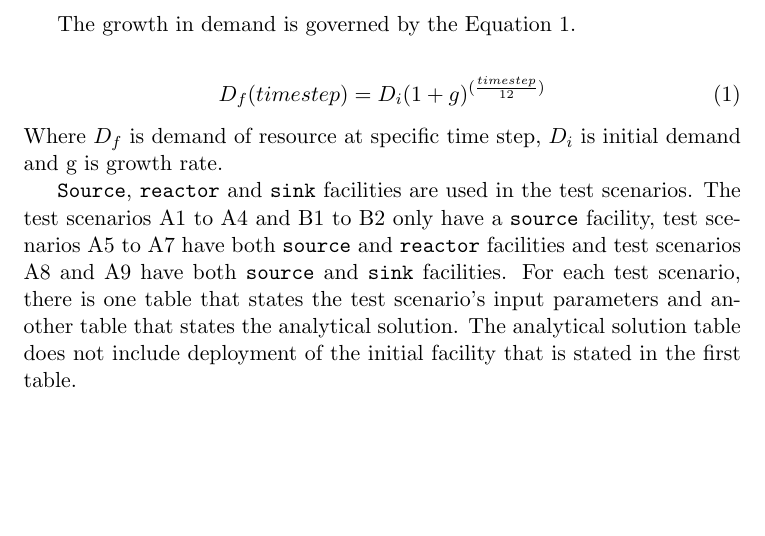
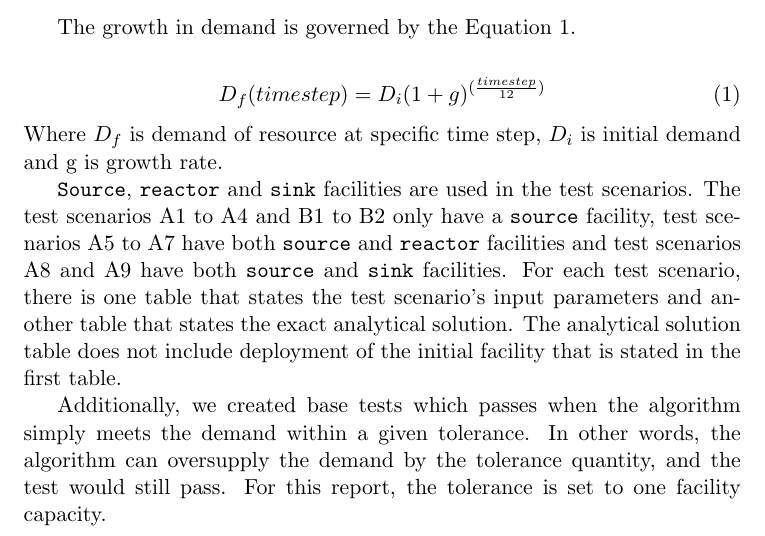
Before and after one commit to arfc/ddca_numerical_exp, a LaTeX document (docs/numerical_exp_report.tex): part of page 5 of 20, cut so that both start at the same text, the shorter picture padded with empty space. Compiled offline with pdfLaTeX.

Commit message:
base case discussion

```diff
--- a/docs/numerical_exp_report.tex
+++ b/docs/numerical_exp_report.tex
@@ -208,7 +208,12 @@ D_f(timestep) &= D_i(1+g)^{(\frac{timestep}{12})}
 \end{align}
 Where $D_f$ is demand of resource at specific time step, $D_i$ is initial demand and g is growth rate.
 
-\texttt{Source}, \texttt{reactor} and \texttt{sink} facilities are used in the test scenarios. The test scenarios A1 to A4 and B1 to B2 only have a \texttt{source} facility, test scenarios A5 to A7 have both \texttt{source} and \texttt{reactor} facilities and test scenarios A8 and A9 have both \texttt{source} and \texttt{sink} facilities. For each test scenario, there is one table that states the test scenario's input parameters and another table that states the analytical solution. The analytical solution table does not include deployment of the initial facility that is stated in the first table.
+\texttt{Source}, \texttt{reactor} and \texttt{sink} facilities are used in the test scenarios. The test scenarios A1 to A4 and B1 to B2 only have a \texttt{source} facility, test scenarios A5 to A7 have both \texttt{source} and \texttt{reactor} facilities and test scenarios A8 and A9 have both \texttt{source} and \texttt{sink} facilities. For each test scenario, there is one table that states the test scenario's input parameters and another table that states the exact analytical solution. The analytical solution table does not include deployment of the initial facility that is stated in the first table.
+
+Additionally, we created base tests which passes when the algorithm
+simply meets the demand within a given tolerance. In other words,
+the algorithm can oversupply the demand by the tolerance quantity, and the test would still pass.
+For this report, the tolerance is set to one facility capacity.
 
 \subsection{Test A-1}
 In test A-1, only a \texttt{source} facility is present in the test scenario. Table \ref{tab:testa1} shows the input parameters of the source facility in the test scenario. Table \ref{tab:testa1ana} shows the expected analytical solution based on the test scenario.
```
